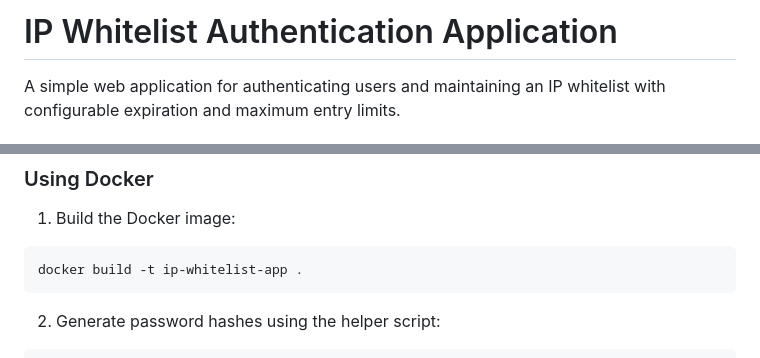
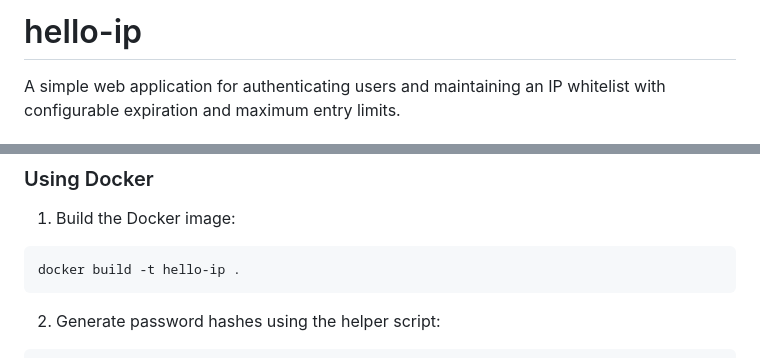
Before and after one commit to stempler/hello-ip, a Markdown page: README.md, 2 parts joined by grey strips. Drawn GitHub-style.

Commit message:
docs: fix name in README

````diff
--- a/README.md
+++ b/README.md
@@ -1,4 +1,4 @@
-# IP Whitelist Authentication Application
+# hello-ip
 
 A simple web application for authenticating users and maintaining an IP whitelist with configurable expiration and maximum entry limits.
 
@@ -16,7 +16,7 @@ A simple web application for authenticating users and maintaining an IP whitelis
 
 1. Build the Docker image:
 ```bash
-docker build -t ip-whitelist-app .
+docker build -t hello-ip .
 ```
 
 2. Generate password hashes using the helper script:
````
